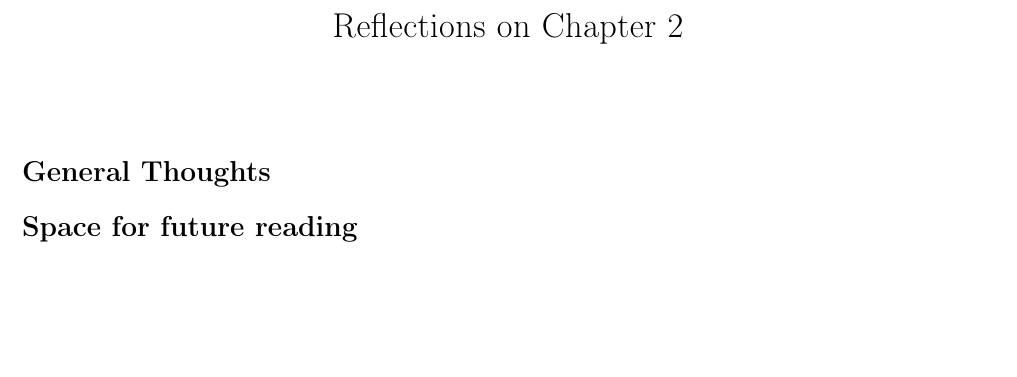
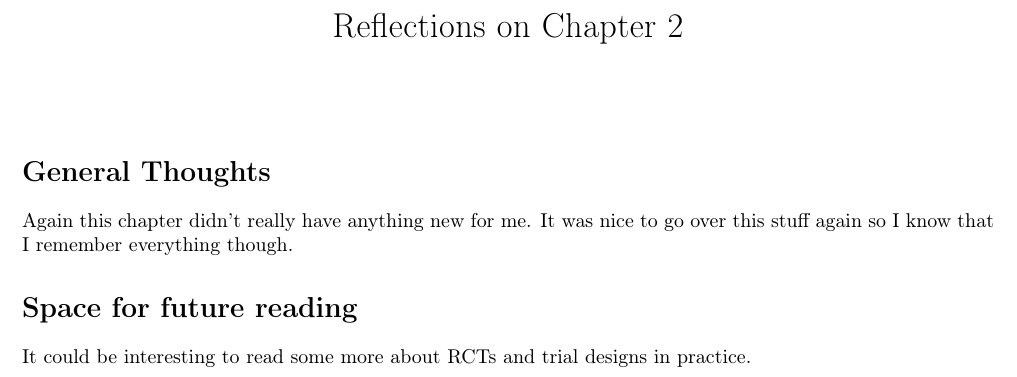
Before and after one commit to Squid-oid/causal, a LaTeX document (Book/ch2/Reflections.tex): part of the page, cut so that both start at the same text, the shorter picture padded with empty space. Compiled offline with pdfLaTeX.

Commit message:
Chapter 2 excercises and notes

```diff
--- a/Book/ch2/Reflections.tex
+++ b/Book/ch2/Reflections.tex
@@ -20,9 +20,10 @@
 
 
 \section*{General Thoughts}
+Again this chapter didn't really have anything new for me. It was nice to go over this stuff again so I know that I remember everything though.
 
 
 \section*{Space for future reading}
-
+It could be interesting to read some more about RCTs and trial designs in practice.
 
 \end{document}
```
Also changed, not shown: Book/ch2/Reflections.pdf, 3 other files.
